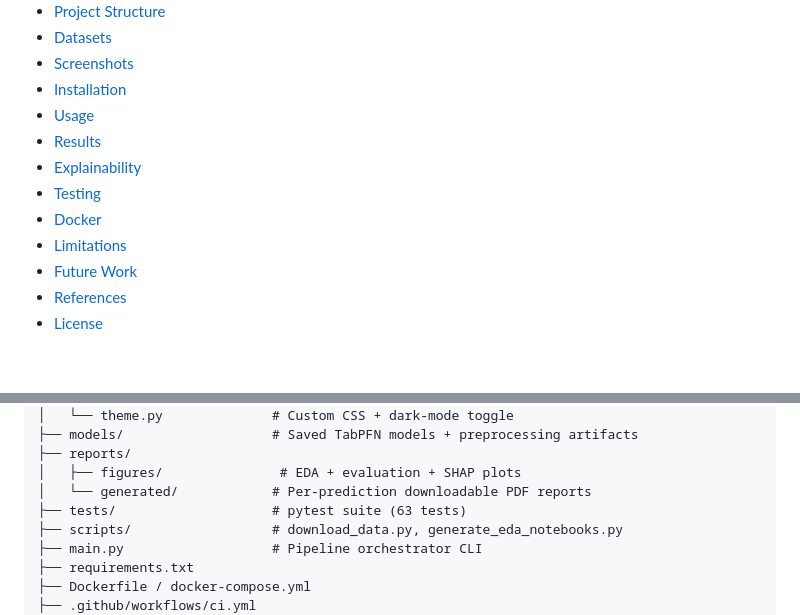
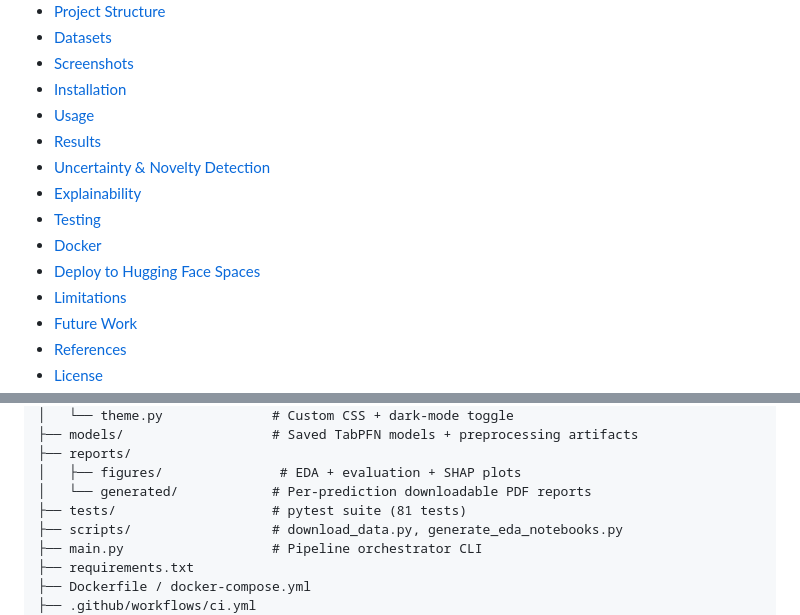
Before and after one commit to albert-matheww/multi-disease-ai, a Markdown page: README.md, 2 parts joined by grey strips. Rendered like a GitHub page; blank space fills up the shorter version.

```diff
--- a/README.md
+++ b/README.md
@@ -28,9 +33,11 @@ Built as a capstone project for a Foundations of Data Science course.
 - [Installation](#installation)
 - [Usage](#usage)
 - [Results](#results)
+- [Uncertainty & Novelty Detection](#uncertainty--novelty-detection)
 - [Explainability](#explainability)
 - [Testing](#testing)
 - [Docker](#docker)
+- [Deploy to Hugging Face Spaces](#deploy-to-hugging-face-spaces)
 - [Limitations](#limitations)
 - [Future Work](#future-work)
 - [References](#references)
@@ -156,7 +167,7 @@ MultiDiseaseAI/
 ├── reports/
 │   ├── figures/               # EDA + evaluation + SHAP plots
 │   └── generated/            # Per-prediction downloadable PDF reports
-├── tests/                    # pytest suite (63 tests)
+├── tests/                    # pytest suite (81 tests)
 ├── scripts/                  # download_data.py, generate_eda_notebooks.py
 ├── main.py                   # Pipeline orchestrator CLI
 ├── requirements.txt
```
Also changed, not shown: other parts of README.md (+99 -21 lines), data/README.md (+13 -9 lines), docs/HOW_IT_WORKS.md (added, +385 -0 lines).
